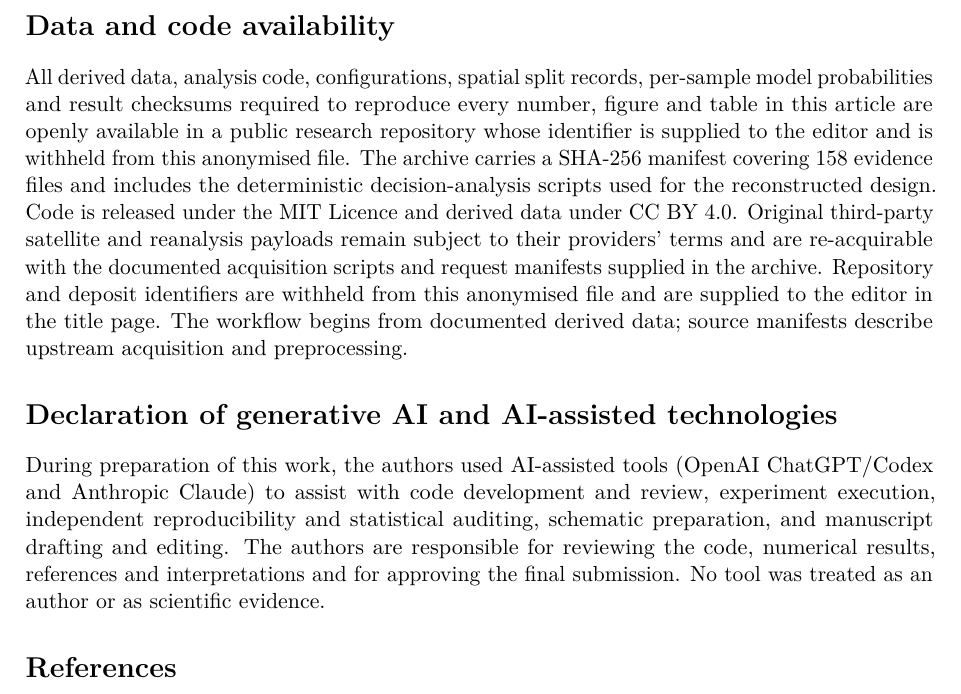
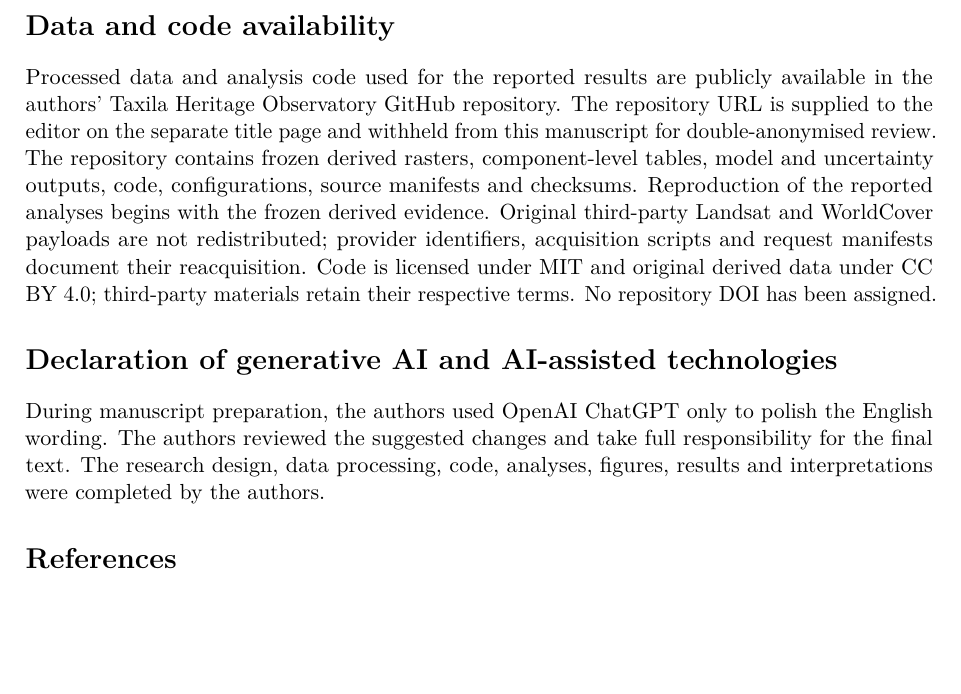
Before and after one commit to itsmohsinjadoon/taxila-heritage-observatory, a LaTeX paper (manuscript/main.tex, which reads manuscript/sections/08_declarations.tex): part of page 20 of 24, cut so that both start at the same text, the shorter picture padded with empty space. Compiled offline with pdfLaTeX; a LaTeX package or settings file that is missing is left out.

Commit message:
Align manuscript availability and ChatGPT disclosure
State the public derived-data and code boundary, licences, and current DOI status while preserving reviewer anonymity.

```diff
--- a/manuscript/sections/08_declarations.tex
+++ b/manuscript/sections/08_declarations.tex
@@ -26,25 +26,7 @@ institutional conservation scheduling and are not disaggregated by any
 characteristic of the personnel who would carry out the inspections.
 
 \section*{Data and code availability}
-All derived data, analysis code, configurations, spatial split records,
-per-sample model probabilities and result checksums required to reproduce every
-number, figure and table in this article are openly available in a public
-research repository whose identifier is supplied to the editor and is withheld
-from this anonymised file. The archive carries a SHA-256 manifest covering 158 evidence files and includes
-the deterministic decision-analysis scripts used for the reconstructed design.
-Code is released under the MIT Licence and derived data under CC BY 4.0.
-Original third-party satellite and reanalysis payloads remain subject to their
-providers' terms and are re-acquirable with the
-documented acquisition scripts and request manifests supplied in the archive.
-Repository and deposit identifiers are withheld from this anonymised file and
-are supplied to the editor in the title page. The workflow begins from documented derived
-data; source manifests describe upstream acquisition and preprocessing.
+Processed data and analysis code used for the reported results are publicly available in the authors' Taxila Heritage Observatory GitHub repository. The repository URL is supplied to the editor on the separate title page and withheld from this manuscript for double-anonymised review. The repository contains frozen derived rasters, component-level tables, model and uncertainty outputs, code, configurations, source manifests and checksums. Reproduction of the reported analyses begins with the frozen derived evidence. Original third-party Landsat and WorldCover payloads are not redistributed; provider identifiers, acquisition scripts and request manifests document their reacquisition. Code is licensed under MIT and original derived data under CC BY 4.0; third-party materials retain their respective terms. No repository DOI has been assigned.
 
 \section*{Declaration of generative AI and AI-assisted technologies}
-During preparation of this work, the authors used AI-assisted tools (OpenAI
-ChatGPT/Codex and Anthropic Claude) to assist with code development and review,
-experiment execution, independent reproducibility and statistical auditing,
-schematic preparation, and manuscript drafting and editing. The authors are
-responsible for reviewing the code, numerical results, references and
-interpretations and for approving the final submission. No tool was treated as an
-author or as scientific evidence.
+During manuscript preparation, the authors used OpenAI ChatGPT only to polish the English wording. The authors reviewed the suggested changes and take full responsibility for the final text. The research design, data processing, code, analyses, figures, results and interpretations were completed by the authors.
```
